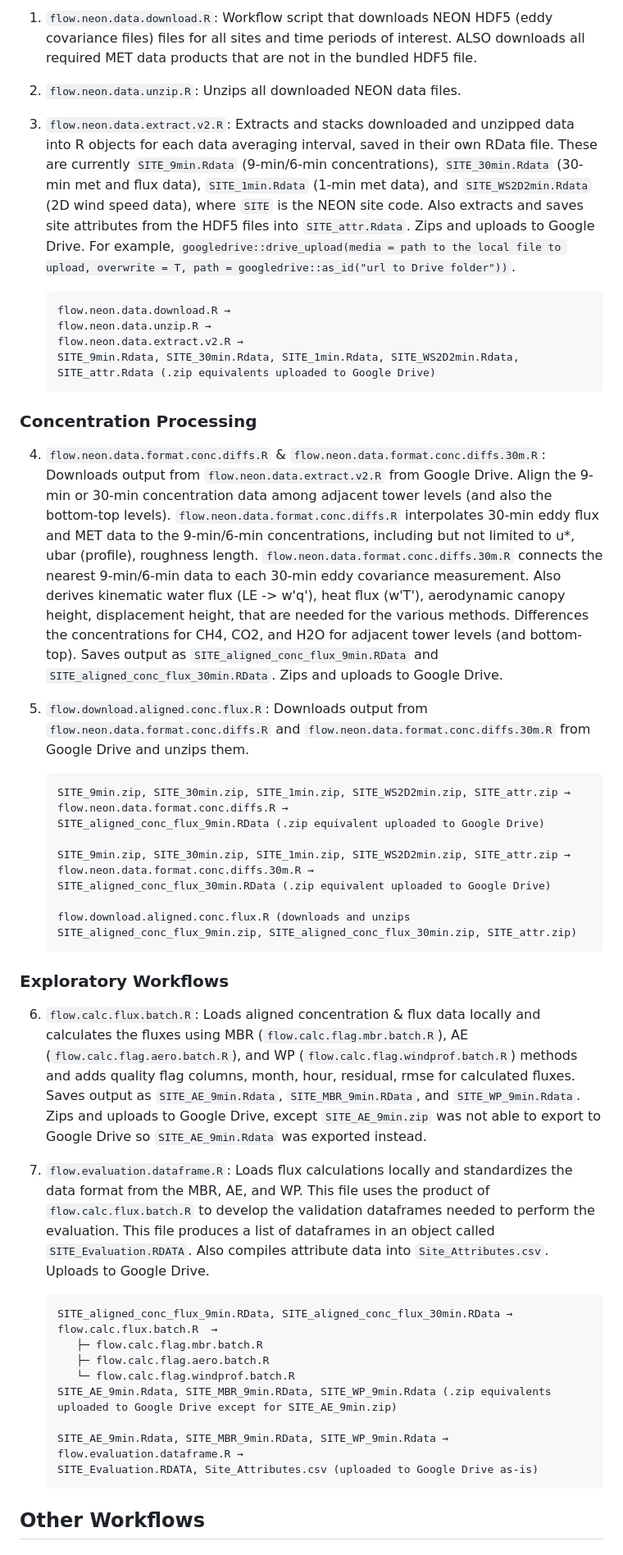
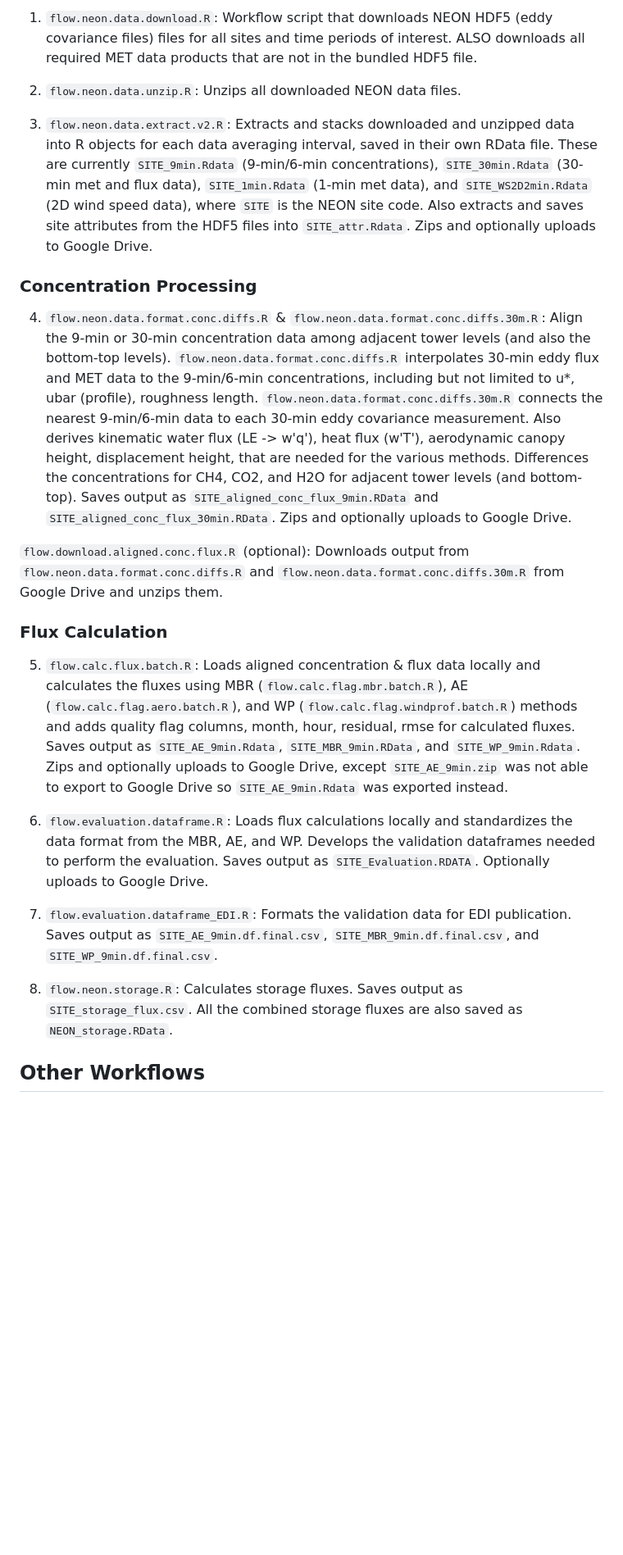
Before and after one commit to lter/lterwg-flux-gradient, a Markdown page: README.md, the part around one of its changes. Shown at 82% size. Rendered like a GitHub page; blank space fills up the shorter version.

Commit message:
docs: updated README with new diagram and revised documentation

````diff
--- a/README.md
+++ b/README.md
@@ -68,51 +79,24 @@ The script `Workflow_master.R` will run the files below in the order required to
 
 2. `flow.neon.data.unzip.R`: Unzips all downloaded NEON data files.
 
-3. `flow.neon.data.extract.v2.R`: Extracts and stacks downloaded and unzipped data into R objects for each data averaging interval, saved in their own RData file. These are currently `SITE_9min.Rdata` (9-min/6-min concentrations), `SITE_30min.Rdata` (30-min met and flux data), `SITE_1min.Rdata` (1-min met data), and `SITE_WS2D2min.Rdata` (2D wind speed data), where `SITE` is the NEON site code. Also extracts and saves site attributes from the HDF5 files into `SITE_attr.Rdata`. Zips and uploads to Google Drive. For example, `googledrive::drive_upload(media = path to the local file to upload, overwrite = T, path = googledrive::as_id("url to Drive folder"))`.
-
-   ```
-   flow.neon.data.download.R →
-   flow.neon.data.unzip.R →
-   flow.neon.data.extract.v2.R →
-   SITE_9min.Rdata, SITE_30min.Rdata, SITE_1min.Rdata, SITE_WS2D2min.Rdata, SITE_attr.Rdata (.zip equivalents uploaded to Google Drive)
-   ```
+3. `flow.neon.data.extract.v2.R`: Extracts and stacks downloaded and unzipped data into R objects for each data averaging interval, saved in their own RData file. These are currently `SITE_9min.Rdata` (9-min/6-min concentrations), `SITE_30min.Rdata` (30-min met and flux data), `SITE_1min.Rdata` (1-min met data), and `SITE_WS2D2min.Rdata` (2D wind speed data), where `SITE` is the NEON site code. Also extracts and saves site attributes from the HDF5 files into `SITE_attr.Rdata`. Zips and optionally uploads to Google Drive.
 
 ### Concentration Processing
 
-4. `flow.neon.data.format.conc.diffs.R` & `flow.neon.data.format.conc.diffs.30m.R`: Downloads output from `flow.neon.data.extract.v2.R` from Google Drive. Align the 9-min or 30-min concentration data among adjacent tower levels (and also the bottom-top levels). `flow.neon.data.format.conc.diffs.R` interpolates 30-min eddy flux and MET data to the 9-min/6-min concentrations, including but not limited to u*, ubar (profile), roughness length. `flow.neon.data.format.conc.diffs.30m.R` connects the nearest 9-min/6-min data to each 30-min eddy covariance measurement. Also derives kinematic water flux (LE -> w'q'), heat flux (w'T'), aerodynamic canopy height, displacement height, that are needed for the various methods. Differences the concentrations for CH4, CO2, and H2O for adjacent tower levels (and bottom-top). Saves output as `SITE_aligned_conc_flux_9min.RData` and `SITE_aligned_conc_flux_30min.RData`. Zips and uploads to Google Drive.
+4. `flow.neon.data.format.conc.diffs.R` & `flow.neon.data.format.conc.diffs.30m.R`: Align the 9-min or 30-min concentration data among adjacent tower levels (and also the bottom-top levels). `flow.neon.data.format.conc.diffs.R` interpolates 30-min eddy flux and MET data to the 9-min/6-min concentrations, including but not limited to u*, ubar (profile), roughness length. `flow.neon.data.format.conc.diffs.30m.R` connects the nearest 9-min/6-min data to each 30-min eddy covariance measurement. Also derives kinematic water flux (LE -> w'q'), heat flux (w'T'), aerodynamic canopy height, displacement height, that are needed for the various methods. Differences the concentrations for CH4, CO2, and H2O for adjacent tower levels (and bottom-top). Saves output as `SITE_aligned_conc_flux_9min.RData` and `SITE_aligned_conc_flux_30min.RData`. Zips and optionally uploads to Google Drive.
 
-5. `flow.download.aligned.conc.flux.R`: Downloads output from `flow.neon.data.format.conc.diffs.R` and `flow.neon.data.format.conc.diffs.30m.R` from Google Drive and unzips them.
+`flow.download.aligned.conc.flux.R` (optional): Downloads output from `flow.neon.data.format.conc.diffs.R` and `flow.neon.data.format.conc.diffs.30m.R` from Google Drive and unzips them.
 
-   ```
-   SITE_9min.zip, SITE_30min.zip, SITE_1min.zip, SITE_WS2D2min.zip, SITE_attr.zip →
-   flow.neon.data.format.conc.diffs.R →
-   SITE_aligned_conc_flux_9min.RData (.zip equivalent uploaded to Google Drive)
+### Flux Calculation
 
-   SITE_9min.zip, SITE_30min.zip, SITE_1min.zip, SITE_WS2D2min.zip, SITE_attr.zip →
-   flow.neon.data.format.conc.diffs.30m.R →
-   SITE_aligned_conc_flux_30min.RData (.zip equivalent uploaded to Google Drive)
+5. `flow.calc.flux.batch.R`: Loads aligned concentration & flux data locally and calculates the fluxes using MBR (`flow.calc.flag.mbr.batch.R`), AE (`flow.calc.flag.aero.batch.R`), and WP (`flow.calc.flag.windprof.batch.R`) methods and adds quality flag columns, month, hour, residual, rmse for calculated fluxes. Saves output as `SITE_AE_9min.Rdata`, `SITE_MBR_9min.RData`, and `SITE_WP_9min.Rdata`. Zips and optionally uploads to Google Drive, except `SITE_AE_9min.zip` was not able to export to Google Drive so `SITE_AE_9min.Rdata` was exported instead.
 
-   flow.download.aligned.conc.flux.R (downloads and unzips SITE_aligned_conc_flux_9min.zip, SITE_aligned_conc_flux_30min.zip, SITE_attr.zip)
-   ```
+6. `flow.evaluation.dataframe.R`: Loads flux calculations locally and standardizes the data format from the MBR, AE, and WP. Develops the validation dataframes needed to perform the evaluation. Saves output as `SITE_Evaluation.RDATA`. Optionally uploads to Google Drive.
 
-### Exploratory Workflows
+7. `flow.evaluation.dataframe_EDI.R`: Formats the validation data for EDI publication. Saves output as `SITE_AE_9min.df.final.csv`, `SITE_MBR_9min.df.final.csv`, and `SITE_WP_9min.df.final.csv`.
 
-6. `flow.calc.flux.batch.R`: Loads aligned concentration & flux data locally and calculates the fluxes using MBR (`flow.calc.flag.mbr.batch.R`), AE (`flow.calc.flag.aero.batch.R`), and WP (`flow.calc.flag.windprof.batch.R`) methods and adds quality flag columns, month, hour, residual, rmse for calculated fluxes. Saves output as `SITE_AE_9min.Rdata`, `SITE_MBR_9min.RData`, and `SITE_WP_9min.Rdata`. Zips and uploads to Google Drive, except `SITE_AE_9min.zip` was not able to export to Google Drive so `SITE_AE_9min.Rdata` was exported instead.
+8. `flow.neon.storage.R`: Calculates storage fluxes. Saves output as `SITE_storage_flux.csv`. All the combined storage fluxes are also saved as `NEON_storage.RData`.
 
-7. `flow.evaluation.dataframe.R`: Loads flux calculations locally and standardizes the data format from the MBR, AE, and WP. This file uses the product of `flow.calc.flux.batch.R` to develop the validation dataframes needed to perform the evaluation. This file produces a list of dataframes in an object called `SITE_Evaluation.RDATA`. Also compiles attribute data into `Site_Attributes.csv`. Uploads to Google Drive.
-
-   ```
-   SITE_aligned_conc_flux_9min.RData, SITE_aligned_conc_flux_30min.RData →
-   flow.calc.flux.batch.R  →
-      ├─ flow.calc.flag.mbr.batch.R
-      ├─ flow.calc.flag.aero.batch.R
-      └─ flow.calc.flag.windprof.batch.R
-   SITE_AE_9min.Rdata, SITE_MBR_9min.RData, SITE_WP_9min.Rdata (.zip equivalents uploaded to Google Drive except for SITE_AE_9min.zip)
-
-   SITE_AE_9min.Rdata, SITE_MBR_9min.RData, SITE_WP_9min.Rdata →
-   flow.evaluation.dataframe.R →
-   SITE_Evaluation.RDATA, Site_Attributes.csv (uploaded to Google Drive as-is)
-   ```
 ## Other Workflows
 
 ### Non-NEON Processing
````
Also changed, not shown: other parts of README.md (+16 -4 lines).
